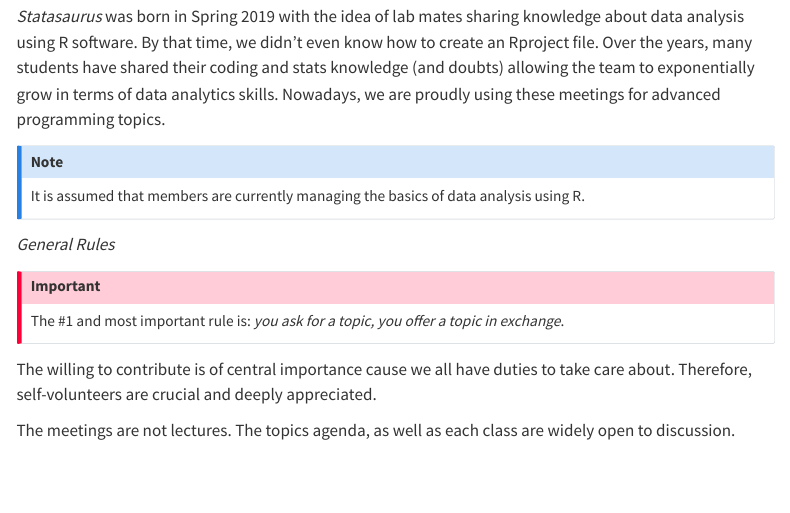
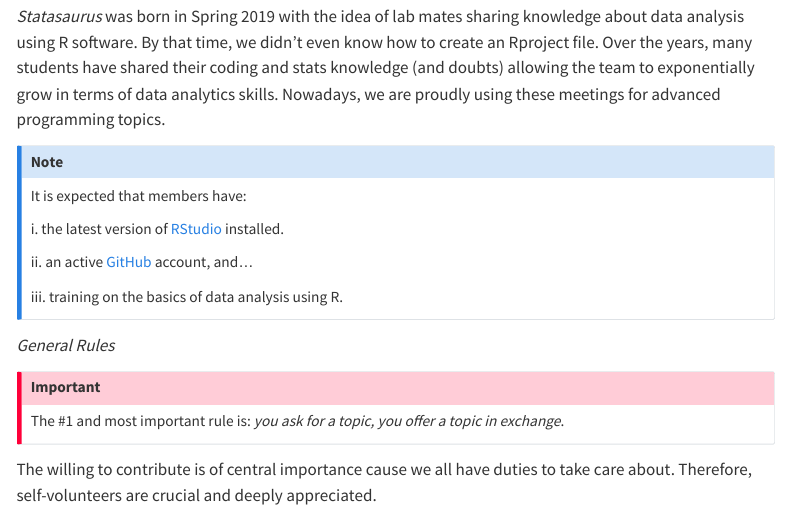
Before and after one commit to adriancorrendo/statasaurusweb, a Quarto document (index.qmd): the page in a window 1100 px wide, from 110 px down. Rendered offline with R 4.5, knitr and Pandoc in place of Quarto, with nearby package versions; menus at the side of the page are left out.

Commit message:
index update

```diff
--- a/index.qmd
+++ b/index.qmd
@@ -1,5 +1,8 @@
 ---
 title: "Statasaurus's Homepage"
+format:
+  html:
+    fontsize: 1.2em
 ---
 
 Welcome to the Fall 2022 Season of Statasaurus!
@@ -7,7 +10,13 @@
 *Statasaurus* was born in Spring 2019 with the idea of lab mates sharing knowledge about data analysis using R software. By that time, we didn't even know how to create an Rproject file. Over the years, many students have shared their coding and stats knowledge (and doubts) allowing the team to exponentially grow in terms of data analytics skills. Nowadays, we are proudly using these meetings for advanced programming topics.
 
 ::: callout-note
-It is assumed that members are currently managing the basics of data analysis using R.
+It is expected that members have:
+
+i\. the latest version of [RStudio](https://www.rstudio.com/products/rstudio/download/) installed.
+
+ii\. an active [GitHub](https://githu.com) account, and...
+
+iii\. training on the basics of data analysis using R.
 :::
 
 *General Rules*
```
Also changed, not shown: docs/search.json, images/github-brands-01.svg (deleted), images/paste-3651008B.png (deleted), 3 other files.
